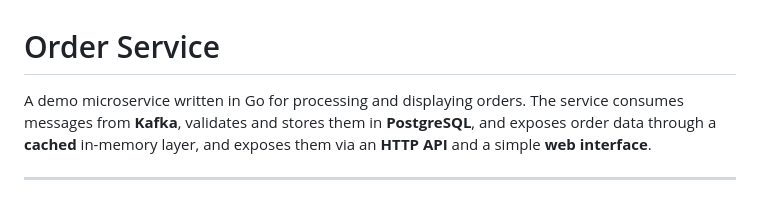
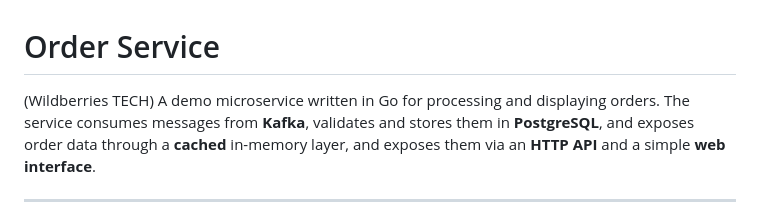
Before and after one commit to MikhaylovMaks/Order-Service, a Markdown page: README.md, the part around the change. GitHub-like rendering.

```diff
--- a/README.md
+++ b/README.md
@@ -1,6 +1,6 @@
 # Order Service
 
-A demo microservice written in Go for processing and displaying orders.
+(Wildberries TECH) A demo microservice written in Go for processing and displaying orders.
 The service consumes messages from **Kafka**, validates and stores them in **PostgreSQL**, and exposes order data through a **cached** in-memory layer, and exposes them via an **HTTP API** and a simple **web interface**.
 
 ---
```
